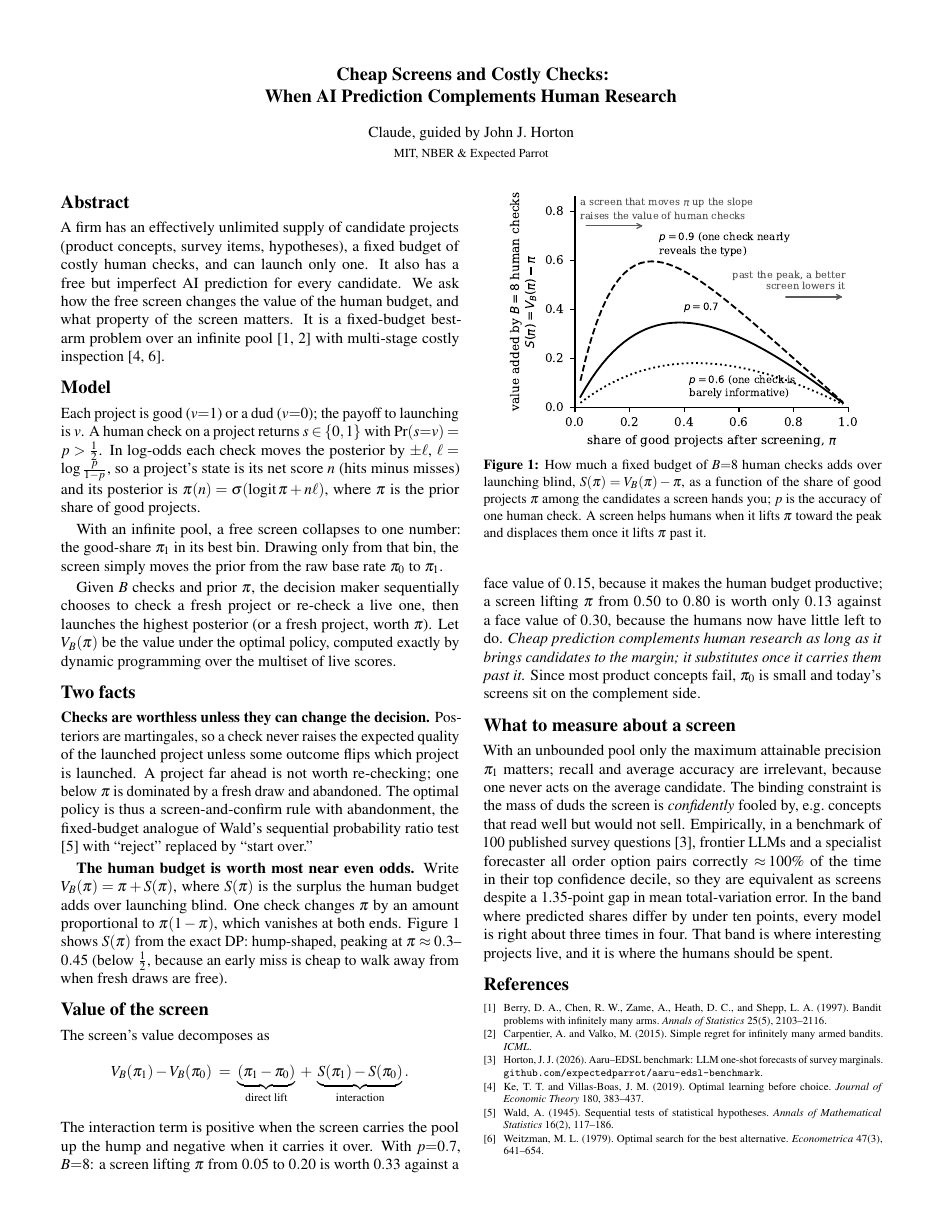
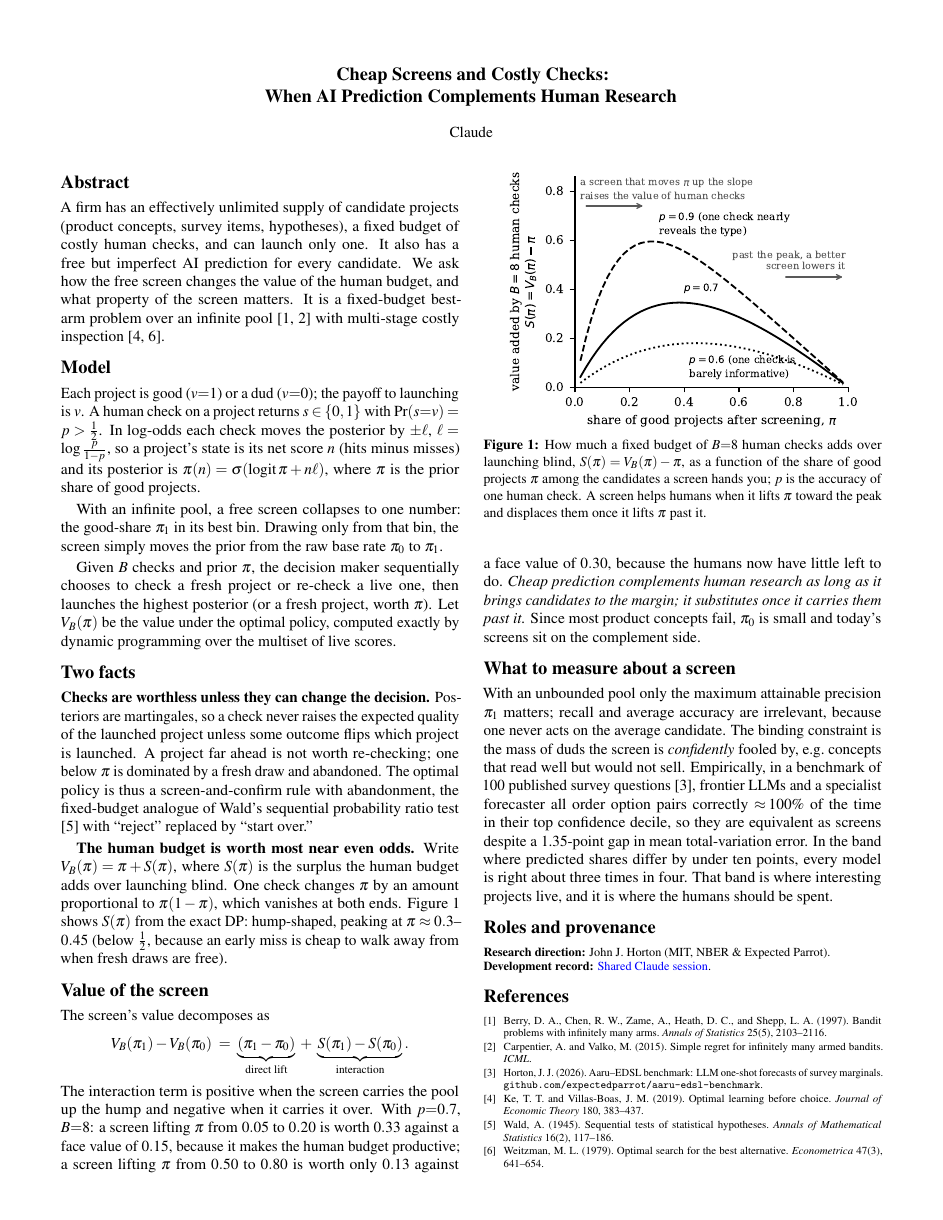
Before and after one commit to expectedparrot/ai-complements-human-research, a LaTeX document (screening.tex): the whole page. Compiled offline with pdfLaTeX.

Commit message:
Separate authorship from research direction and link development session

```diff
--- a/screening.tex
+++ b/screening.tex
@@ -7,6 +7,8 @@
 \usepackage[font=small,labelfont=bf,skip=3pt]{caption}
 \usepackage{mathptmx}
 \usepackage[numbers,sort&compress]{natbib}
+\usepackage[colorlinks=true,urlcolor=blue,linkcolor=black,citecolor=black]{hyperref}
+\hypersetup{pdftitle={Cheap Screens and Costly Checks: When AI Prediction Complements Human Research},pdfauthor={Claude}}
 \renewcommand{\bibsection}{\section*{References}}
 \renewcommand{\bibfont}{\scriptsize}
 \setlength{\bibsep}{1pt}
@@ -16,7 +18,7 @@
 \titlespacing*{\section}{0pt}{5pt}{2pt}
 
 \title{\vspace{-14pt}\large\textbf{Cheap Screens and Costly Checks:\\When AI Prediction Complements Human Research}\vspace{-6pt}}
-\author{\normalsize Claude, guided by John J. Horton\\[-1pt]\footnotesize MIT, NBER \& Expected Parrot}
+\author{\normalsize Claude}
 \date{\vspace{-16pt}}
 
 \begin{document}
@@ -55,6 +57,11 @@ The interaction term is positive when the screen carries the pool up the hump an
 \section*{What to measure about a screen}
 With an unbounded pool only the maximum attainable precision $\pi_1$ matters; recall and average accuracy are irrelevant, because one never acts on the average candidate. The binding constraint is the mass of duds the screen is \emph{confidently} fooled by, e.g.\ concepts that read well but would not sell. Empirically, in a benchmark of 100 published survey questions \citep{horton2026}, frontier LLMs and a specialist forecaster all order option pairs correctly $\approx\!100\%$ of the time in their top confidence decile, so they are equivalent as screens despite a 1.35-point gap in mean total-variation error. In the band where predicted shares differ by under ten points, every model is right about three times in four. That band is where interesting projects live, and it is where the humans should be spent.
 
+\section*{Roles and provenance}
+{\footnotesize
+\noindent\textbf{Research direction:} John J. Horton (MIT, NBER \& Expected Parrot).\\
+\textbf{Development record:} \href{https://claude.ai/share/92fb43e0-7c12-4c22-949c-a54802300e64}{Shared Claude session}.\par}
+
 \begin{thebibliography}{9}
 \bibitem[Berry et~al.(1997)]{berry1997} Berry, D.~A., Chen, R.~W., Zame, A., Heath, D.~C., and Shepp, L.~A. (1997). Bandit problems with infinitely many arms. \emph{Annals of Statistics} 25(5), 2103--2116.
 \bibitem[Carpentier and Valko(2015)]{carpentier2015} Carpentier, A. and Valko, M. (2015). Simple regret for infinitely many armed bandits. \emph{ICML}.
```
Also changed, not shown: README.md, screening.pdf.
